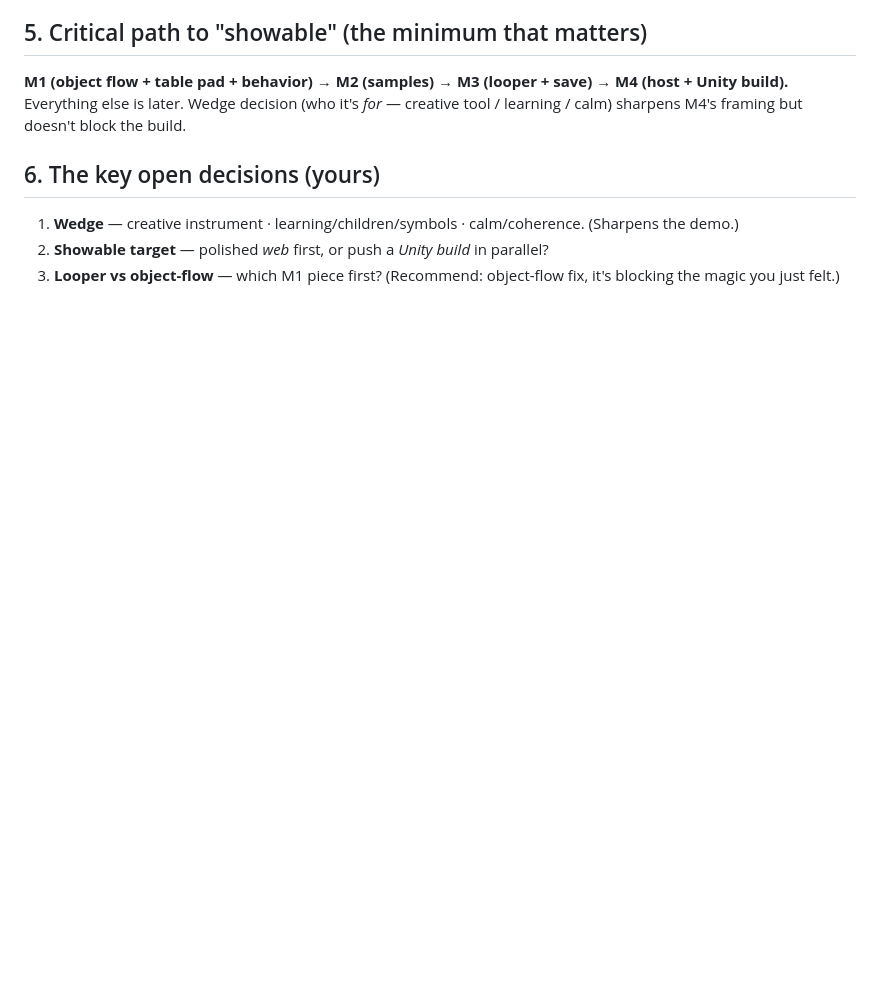
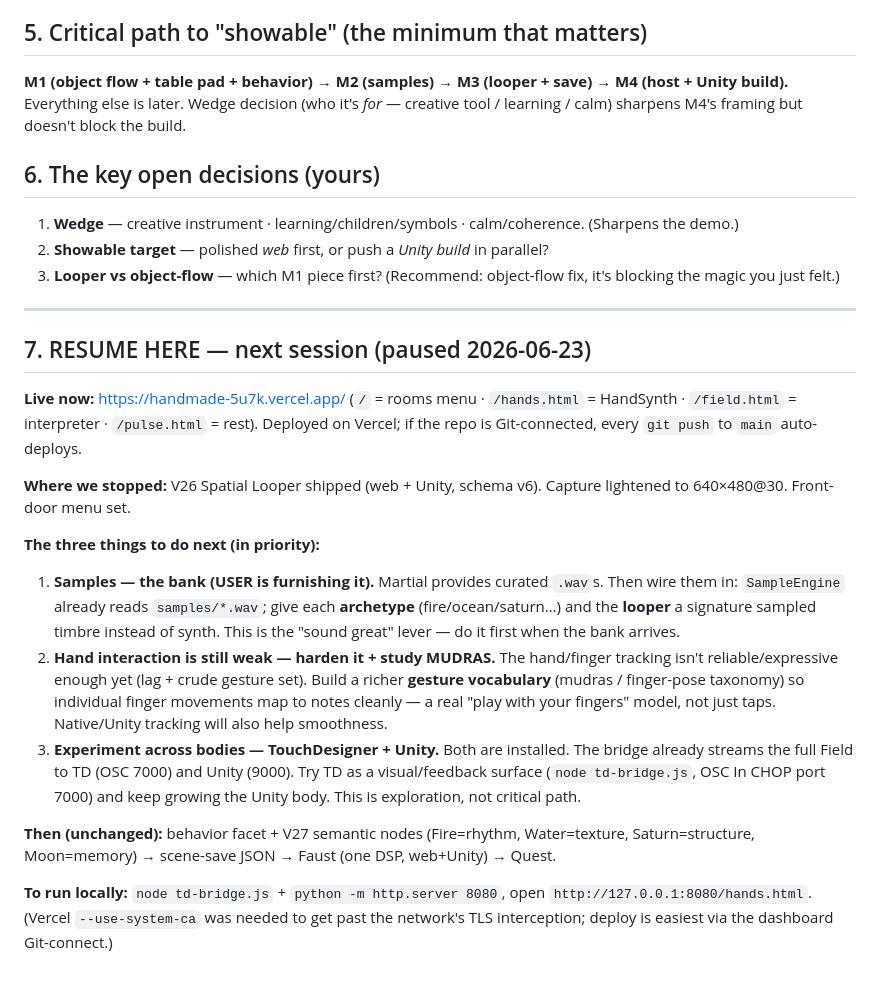
Before and after one commit to echofield/handmade, a Markdown page: MASTER_PLAN.md, the part around the change. Rendered like a GitHub page; blank space fills up the shorter version.

Commit message:
Resume notes: §7 next-session plan (sample bank, mudras/hand vocabulary, TD+Unity experiments)

```diff
--- a/MASTER_PLAN.md
+++ b/MASTER_PLAN.md
@@ -115,3 +115,20 @@ sharpens M4's framing but doesn't block the build.
 1. **Wedge** — creative instrument · learning/children/symbols · calm/coherence. (Sharpens the demo.)
 2. **Showable target** — polished *web* first, or push a *Unity build* in parallel?
 3. **Looper vs object-flow** — which M1 piece first? (Recommend: object-flow fix, it's blocking the magic you just felt.)
+
+---
+
+## 7. RESUME HERE — next session (paused 2026-06-23)
+
+**Live now:** https://handmade-5u7k.vercel.app/  (`/` = rooms menu · `/hands.html` = HandSynth · `/field.html` = interpreter · `/pulse.html` = rest). Deployed on Vercel; if the repo is Git-connected, every `git push` to `main` auto-deploys.
+
+**Where we stopped:** V26 Spatial Looper shipped (web + Unity, schema v6). Capture lightened to 640×480@30. Front-door menu set.
+
+**The three things to do next (in priority):**
+1. **Samples — the bank (USER is furnishing it).** Martial provides curated `.wav`s. Then wire them in: `SampleEngine` already reads `samples/*.wav`; give each **archetype** (fire/ocean/saturn…) and the **looper** a signature sampled timbre instead of synth. This is the "sound great" lever — do it first when the bank arrives.
+2. **Hand interaction is still weak — harden it + study MUDRAS.** The hand/finger tracking isn't reliable/expressive enough yet (lag + crude gesture set). Build a richer **gesture vocabulary** (mudras / finger-pose taxonomy) so individual finger movements map to notes cleanly — a real "play with your fingers" model, not just taps. Native/Unity tracking will also help smoothness.
+3. **Experiment across bodies — TouchDesigner + Unity.** Both are installed. The bridge already streams the full Field to TD (OSC 7000) and Unity (9000). Try TD as a visual/feedback surface (`node td-bridge.js`, OSC In CHOP port 7000) and keep growing the Unity body. This is exploration, not critical path.
+
+**Then (unchanged):** behavior facet + V27 semantic nodes (Fire=rhythm, Water=texture, Saturn=structure, Moon=memory) → scene-save JSON → Faust (one DSP, web+Unity) → Quest.
+
+**To run locally:** `node td-bridge.js` + `python -m http.server 8080`, open `http://127.0.0.1:8080/hands.html`. (Vercel `--use-system-ca` was needed to get past the network's TLS interception; deploy is easiest via the dashboard Git-connect.)
```
